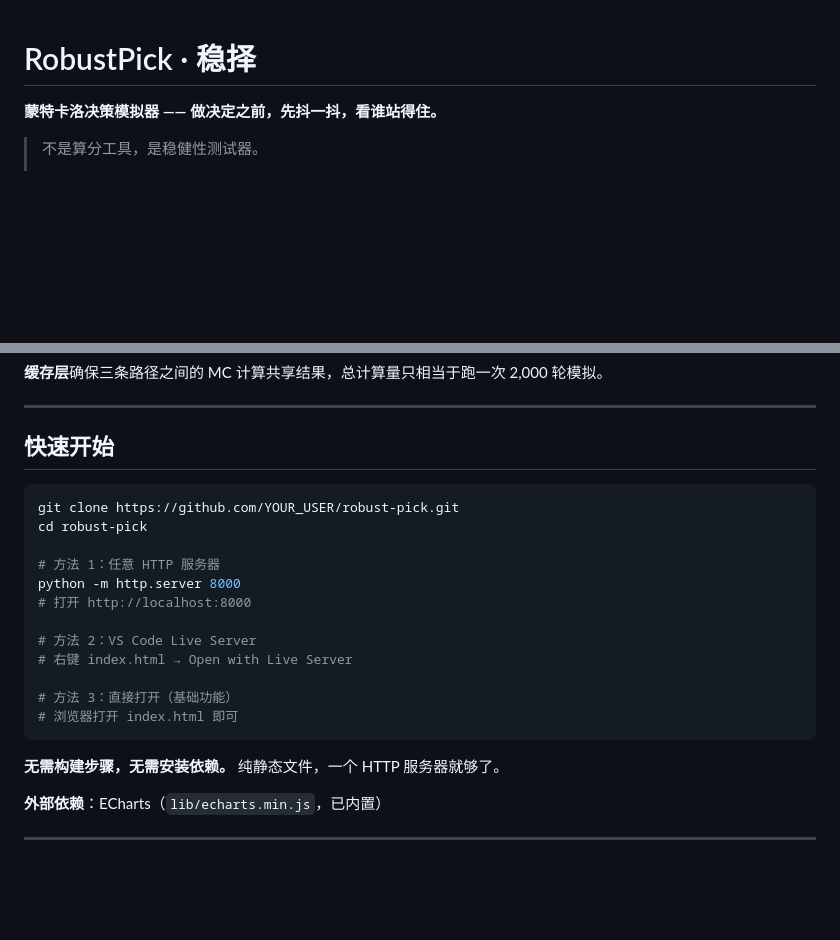
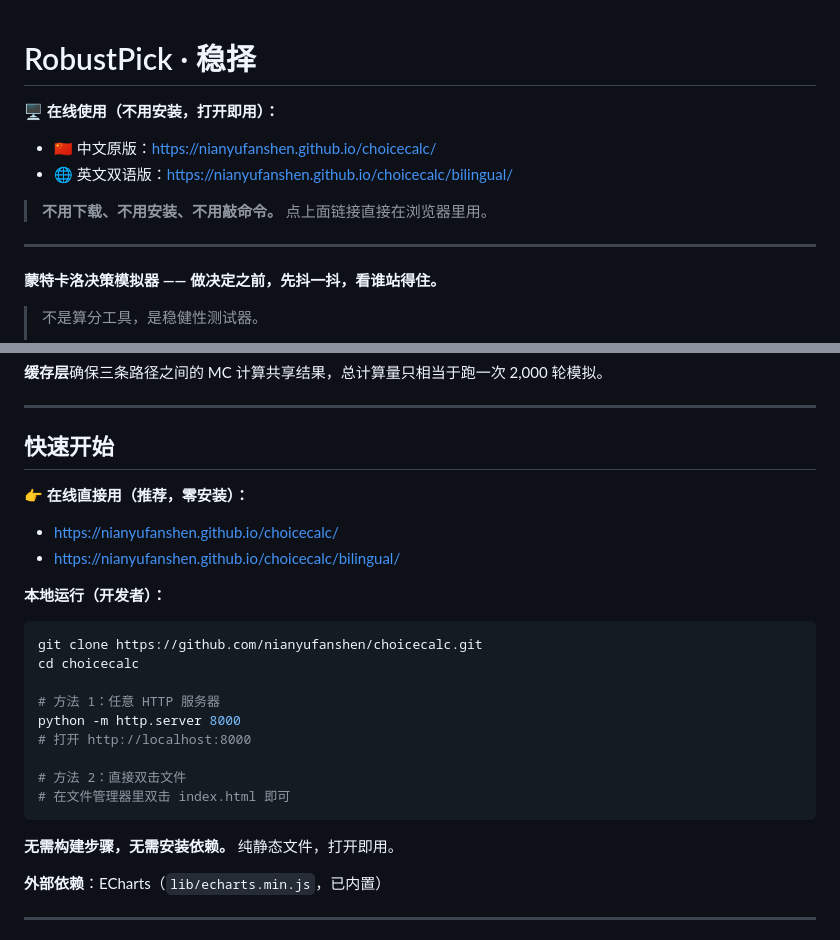
Before and after one commit to nianyufanshen/choicecalc, a Markdown page: README.zh.md, 2 parts joined by grey strips. Rendered like a GitHub page; blank space fills up the shorter version.

Commit message:
zh README: add live URL entrance so users know where to click

````diff
--- a/README.zh.md
+++ b/README.zh.md
@@ -1,4 +1,12 @@
 # RobustPick · 稳择
+
+**🖥️ 在线使用（不用安装，打开即用）：**
+- 🇨🇳 中文原版：https://nianyufanshen.github.io/choicecalc/
+- 🌐 英文双语版：https://nianyufanshen.github.io/choicecalc/bilingual/
+
+> **不用下载、不用安装、不用敲命令。** 点上面链接直接在浏览器里用。
+
+---
 
 **蒙特卡洛决策模拟器 —— 做决定之前，先抖一抖，看谁站得住。**
 
@@ -118,22 +126,25 @@ RobustPick 模拟 **10,000+ 次**——你的权重和评分在你设定的不
 
 ## 快速开始
 
+**👉 在线直接用（推荐，零安装）：**
+- https://nianyufanshen.github.io/choicecalc/
+- https://nianyufanshen.github.io/choicecalc/bilingual/
+
+**本地运行（开发者）：**
+
 ```bash
-git clone https://github.com/YOUR_USER/robust-pick.git
-cd robust-pick
+git clone https://github.com/nianyufanshen/choicecalc.git
+cd choicecalc
 
 # 方法 1：任意 HTTP 服务器
 python -m http.server 8000
 # 打开 http://localhost:8000
 
-# 方法 2：VS Code Live Server
-# 右键 index.html → Open with Live Server
-
-# 方法 3：直接打开（基础功能）
-# 浏览器打开 index.html 即可
+# 方法 2：直接双击文件
+# 在文件管理器里双击 index.html 即可
 ```
 
-**无需构建步骤，无需安装依赖。** 纯静态文件，一个 HTTP 服务器就够了。
+**无需构建步骤，无需安装依赖。** 纯静态文件，打开即用。
 
 **外部依赖**：ECharts（`lib/echarts.min.js`，已内置）
 
````
